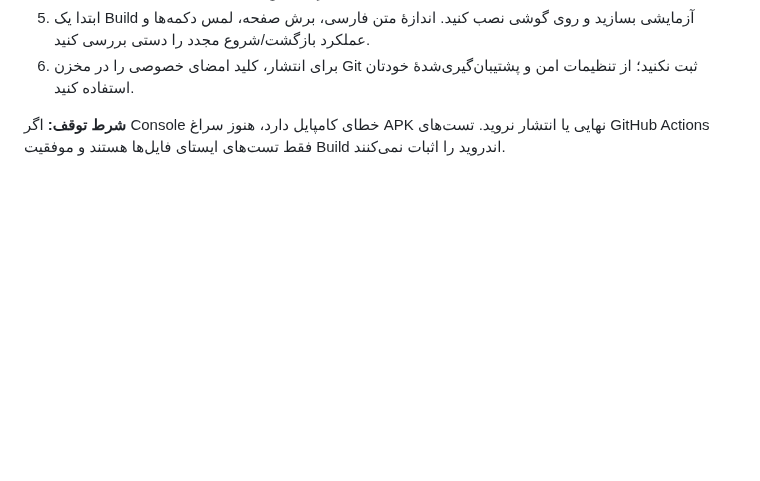
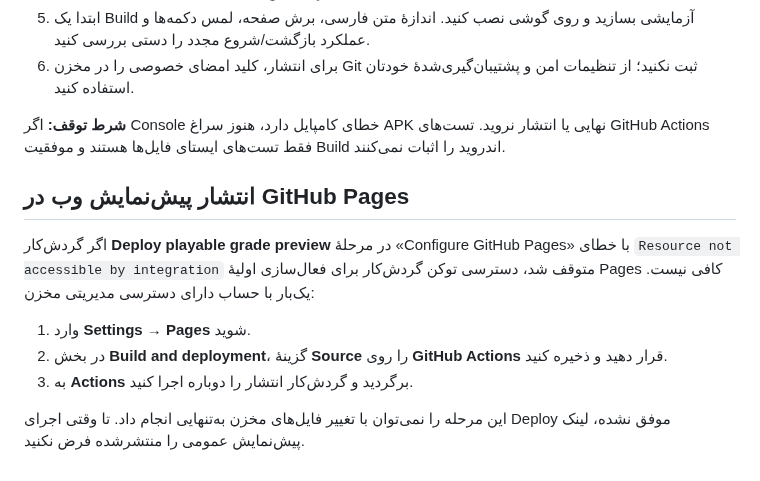
Before and after one commit to topaltopalchi-ship-it/tizino-game, a Markdown page: Docs/UNITY_SETUP_FA.md, the part around the change. Rendered like a GitHub page; blank space fills up the shorter version.

Commit message:
Document GitHub Pages one-time setup requirement

```diff
--- a/Docs/UNITY_SETUP_FA.md
+++ b/Docs/UNITY_SETUP_FA.md
@@ -32,3 +32,12 @@
 6. برای انتشار، کلید امضای خصوصی را در مخزن Git ثبت نکنید؛ از تنظیمات امن و پشتیبان‌گیری‌شدهٔ خودتان استفاده کنید.
 
 **شرط توقف:** اگر Console خطای کامپایل دارد، هنوز سراغ APK نهایی یا انتشار نروید. تست‌های GitHub Actions فقط تست‌های ایستای فایل‌ها هستند و موفقیت Build اندروید را اثبات نمی‌کنند.
+## انتشار پیش‌نمایش وب در GitHub Pages
+
+اگر گردش‌کار **Deploy playable grade preview** در مرحلهٔ «Configure GitHub Pages» با خطای `Resource not accessible by integration` متوقف شد، دسترسی توکن گردش‌کار برای فعال‌سازی اولیهٔ Pages کافی نیست. یک‌بار با حساب دارای دسترسی مدیریتی مخزن:
+
+1. وارد **Settings → Pages** شوید.
+2. در بخش **Build and deployment**، گزینهٔ **Source** را روی **GitHub Actions** قرار دهید و ذخیره کنید.
+3. به **Actions** برگردید و گردش‌کار انتشار را دوباره اجرا کنید.
+
+این مرحله را نمی‌توان با تغییر فایل‌های مخزن به‌تنهایی انجام داد. تا وقتی اجرای Deploy موفق نشده، لینک پیش‌نمایش عمومی را منتشرشده فرض نکنید.
```
